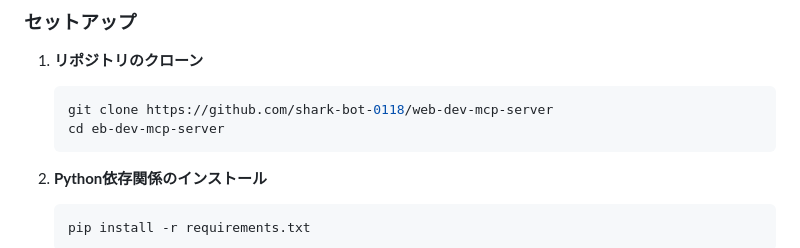
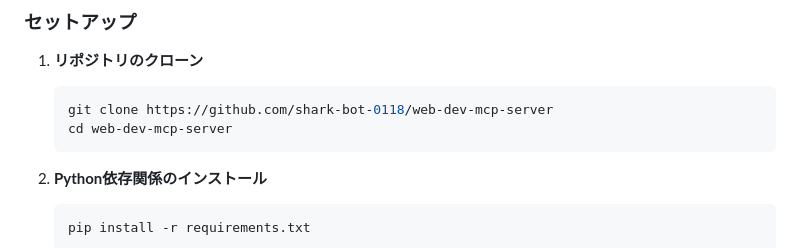
Before and after one commit to shark-bot-0118/web-dev-mcp-server, a Markdown page: README.md, the part around the change. Drawn GitHub-style.

````diff
--- a/README.md
+++ b/README.md
@@ -112,7 +112,7 @@ graph TD
 1. **リポジトリのクローン**
    ```bash
    git clone https://github.com/shark-bot-0118/web-dev-mcp-server
-   cd eb-dev-mcp-server
+   cd web-dev-mcp-server
    ```
 
 2. **Python依存関係のインストール**
````
